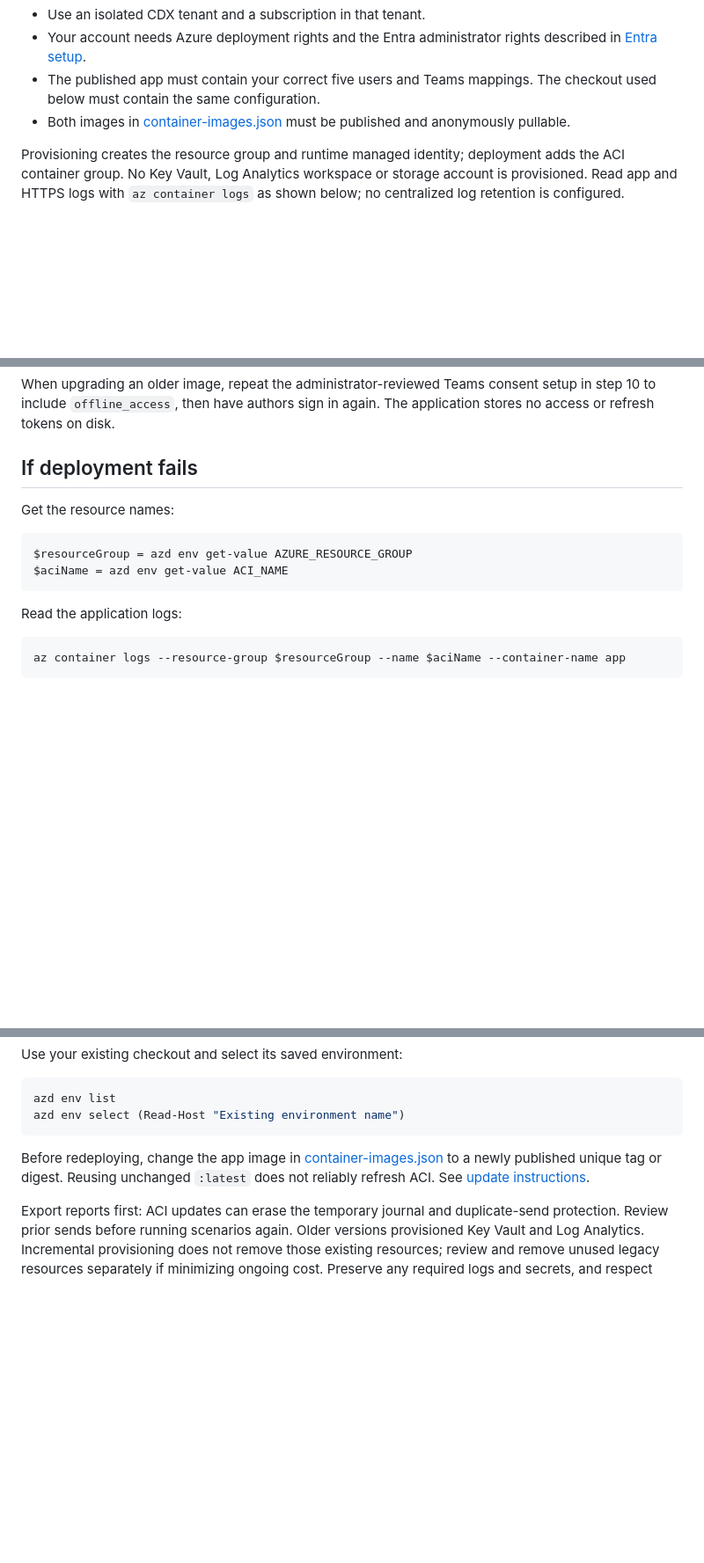
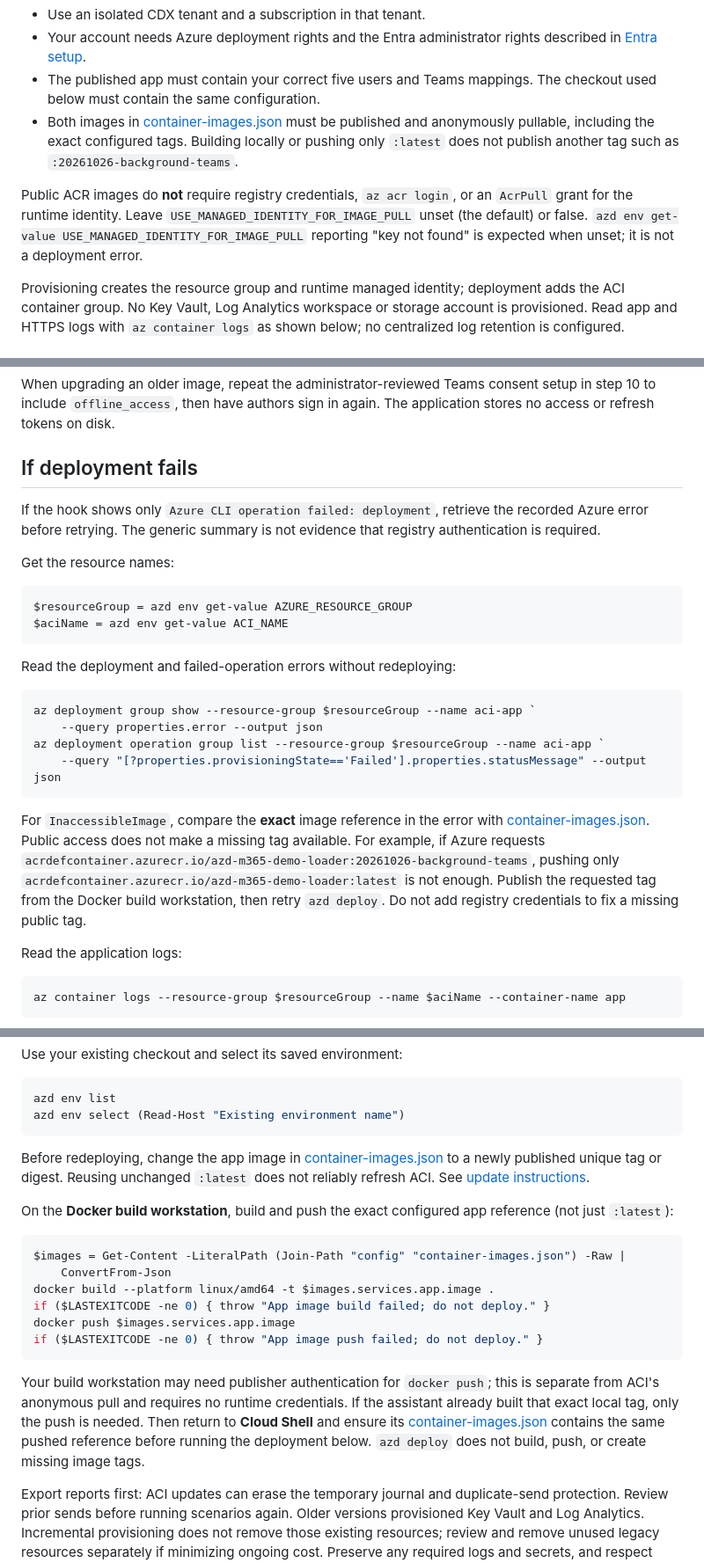
Before and after one commit to koenraadhaedens/azd-importer-teams-outlook-demodata, a Markdown page: installtocloudshell.md, 3 parts joined by grey strips. Shown at 88% size. Drawn GitHub-style; blank space fills up the shorter version.

Commit message:
feat: Enhance troubleshooting documentation for image tag handling and deployment error retrieval

````diff
--- a/installtocloudshell.md
+++ b/installtocloudshell.md
@@ -19,7 +19,15 @@ Before starting:
 - The published app must contain your correct five users and Teams mappings.
   The checkout used below must contain the same configuration.
 - Both images in [container-images.json](config/container-images.json) must be
-  published and anonymously pullable.
+  published and anonymously pullable, including the exact configured tags.
+  Building locally or pushing only `:latest` does not publish another tag such
+  as `:20261026-background-teams`.
+
+Public ACR images do **not** require registry credentials, `az acr login`, or an
+`AcrPull` grant for the runtime identity. Leave
+`USE_MANAGED_IDENTITY_FOR_IMAGE_PULL` unset (the default) or false.
+`azd env get-value USE_MANAGED_IDENTITY_FOR_IMAGE_PULL` reporting "key not found"
+is expected when unset; it is not a deployment error.
 
 Provisioning creates the resource group and runtime managed identity; deployment
 adds the ACI container group. No Key Vault, Log Analytics workspace or storage
@@ -319,12 +327,33 @@ The application stores no access or refresh tokens on disk.
 
 ## If deployment fails
 
+If the hook shows only `Azure CLI operation failed: deployment`, retrieve the
+recorded Azure error before retrying. The generic summary is not evidence that
+registry authentication is required.
+
 Get the resource names:
 
 ```powershell
 $resourceGroup = azd env get-value AZURE_RESOURCE_GROUP
 $aciName = azd env get-value ACI_NAME
 ```
+
+Read the deployment and failed-operation errors without redeploying:
+
+```powershell
+az deployment group show --resource-group $resourceGroup --name aci-app `
+    --query properties.error --output json
+az deployment operation group list --resource-group $resourceGroup --name aci-app `
+    --query "[?properties.provisioningState=='Failed'].properties.statusMessage" --output json
+```
+
+For `InaccessibleImage`, compare the **exact** image reference in the error with
+[container-images.json](config/container-images.json). Public access does not
+make a missing tag available. For example, if Azure requests
+`acrdefcontainer.azurecr.io/azd-m365-demo-loader:20261026-background-teams`,
+pushing only `acrdefcontainer.azurecr.io/azd-m365-demo-loader:latest` is not enough.
+Publish the requested tag from the Docker build workstation, then retry
+`azd deploy`. Do not add registry credentials to fix a missing public tag.
 
 Read the application logs:
 
@@ -355,6 +384,26 @@ Before redeploying, change the app image in
 unique tag or digest. Reusing unchanged `:latest` does not reliably refresh ACI.
 See [update instructions](README.md#updating-an-installed-environment).
 
+On the **Docker build workstation**, build and push the exact configured app
+reference (not just `:latest`):
+
+```powershell
+$images = Get-Content -LiteralPath (Join-Path "config" "container-images.json") -Raw |
+    ConvertFrom-Json
+docker build --platform linux/amd64 -t $images.services.app.image .
+if ($LASTEXITCODE -ne 0) { throw "App image build failed; do not deploy." }
+docker push $images.services.app.image
+if ($LASTEXITCODE -ne 0) { throw "App image push failed; do not deploy." }
+```
+
+Your build workstation may need publisher authentication for `docker push`;
+this is separate from ACI's anonymous pull and requires no runtime credentials.
+If the assistant already built that exact local tag, only the push is needed.
+Then return to **Cloud Shell** and ensure its
+[container-images.json](config/container-images.json) contains the same pushed
+reference before running the deployment below. `azd deploy` does not build,
+push, or create missing image tags.
+
 Export reports first: ACI updates can erase the temporary journal and
 duplicate-send protection. Review prior sends before running scenarios again.
 Older versions provisioned Key Vault and Log Analytics. Incremental provisioning
````
Also changed, not shown: docs/troubleshooting.md (+1 -0 lines).
